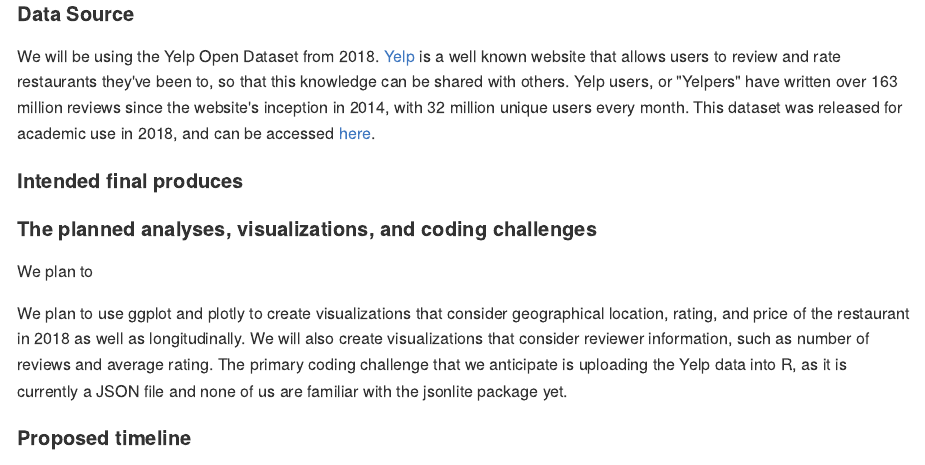
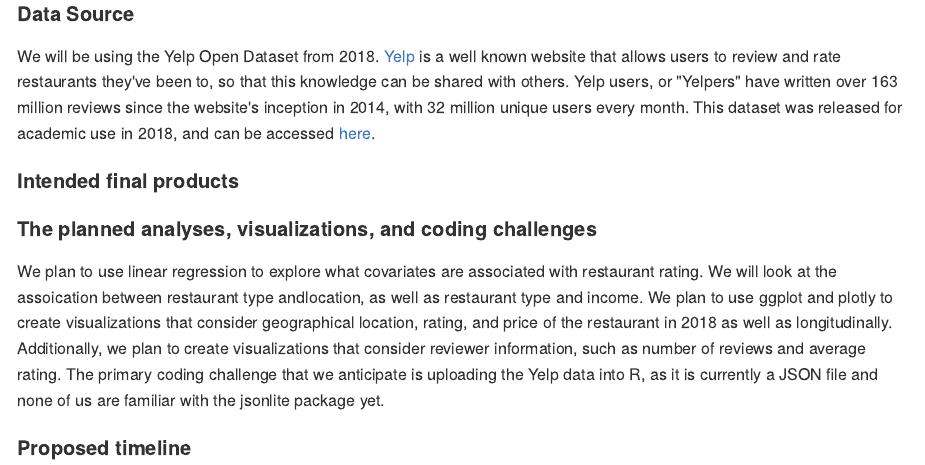
Before and after one commit to stephanieizard/p8105_final_project, an R Markdown document (proposal.Rmd): the page in a window 1100 px wide, from 420 px down. The pictures show the output file proposal.md that the author committed with the source, drawn offline in the style of GitHub.

Commit message:
planned analyses draft

```diff
--- a/proposal.Rmd
+++ b/proposal.Rmd
@@ -18,13 +18,11 @@ The motivation of this project is to use the Yelp dataset to look for trends in
 #### Data Source
 We will be using the Yelp Open Dataset from 2018. [Yelp](https://www.yelp.com/) is a well known website that allows users to review and rate restaurants they've been to, so that this knowledge can be shared with others. Yelp users, or "Yelpers" have written over 163 million reviews since the website's inception in 2014, with 32 million unique users every month. This dataset was released for academic use in 2018, and can be accessed [here](https://www.yelp.com/dataset).
 
-####Intended final produces
+####Intended final products
 
 
 ####The planned analyses, visualizations, and coding challenges
 
-We plan to
-
-We plan to use ggplot and plotly to create visualizations that consider geographical location, rating, and price of the restaurant in 2018 as well as longitudinally. We will also create visualizations that consider reviewer information, such as number of reviews and average rating. The primary coding challenge that we anticipate is uploading the Yelp data into R, as it is currently a JSON file and none of us are familiar with the jsonlite package yet.
+We plan to use linear regression to explore what covariates are associated with restaurant rating. We will look at the assoication between restaurant type andlocation, as well as restaurant type and income. We plan to use ggplot and plotly to create visualizations that consider geographical location, rating, and price of the restaurant in 2018 as well as longitudinally. Additionally, we plan to create visualizations that consider reviewer information, such as number of reviews and average rating. The primary coding challenge that we anticipate is uploading the Yelp data into R, as it is currently a JSON file and none of us are familiar with the jsonlite package yet.
 
 ####Proposed timeline
```
Also changed, not shown: proposal.md.
